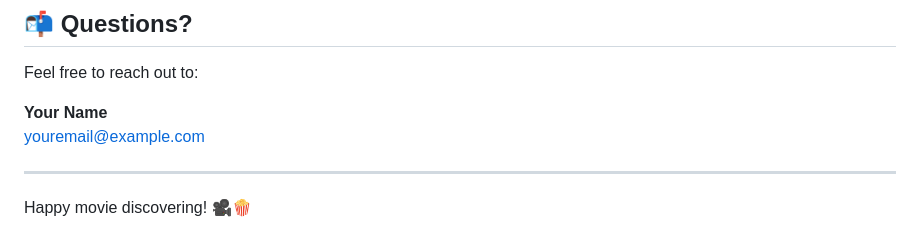
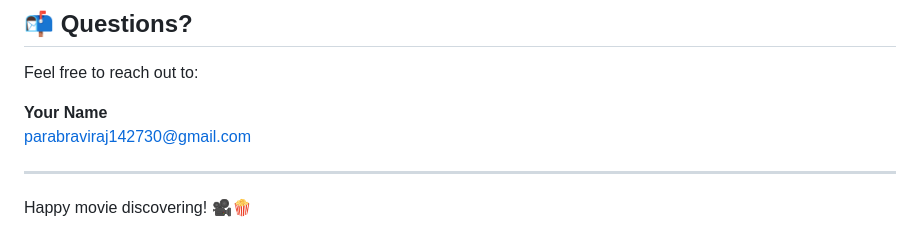
Before and after one commit to Lonwwolf14/MRS, a Markdown page: README.md, the part around the change. Drawn GitHub-style.

Commit message:
V 0.4.2
Update

```diff
--- a/README.md
+++ b/README.md
@@ -119,7 +119,7 @@ This project is licensed under the MIT License. See the [LICENSE](LICENSE) file
 Feel free to reach out to:
 
 **Your Name**
-[youremail@example.com](mailto:youremail@example.com)
+[parabraviraj142730@gmail.com](mailto:youremail@example.com)
 
 ---
 
```
